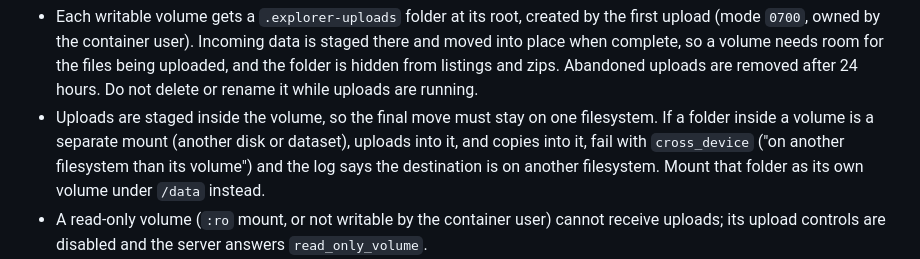
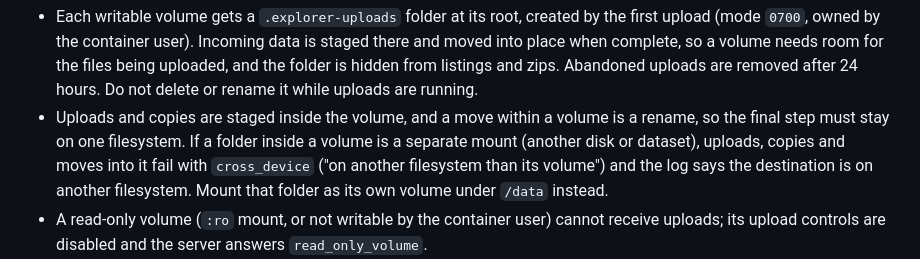
Before and after one commit to rust-explorer/explorer, a Markdown page: docs/installation.md, the part around the change. Rendered like a GitHub page.

Commit message:
docs: moves into a nested mount also fail with cross_device
Co-Authored-By: Claude Opus 5.5 <noreply@anthropic.com>

```diff
--- a/docs/installation.md
+++ b/docs/installation.md
@@ -199,12 +199,11 @@ Also keep in mind:
   moved into place when complete, so a volume needs room for the files being uploaded, and
   the folder is hidden from listings and zips. Abandoned uploads are removed after 24 hours.
   Do not delete or rename it while uploads are running.
-- Uploads are staged inside the volume, so the final move must stay on one filesystem. If a
-  folder inside a volume is a separate mount (another disk or dataset), uploads into it, and
-  copies into it, fail
-  with `cross_device` ("on another filesystem than its volume") and the log says the
-  destination is on another filesystem. Mount that folder as its own volume under `/data`
-  instead.
+- Uploads and copies are staged inside the volume, and a move within a volume is a rename, so
+  the final step must stay on one filesystem. If a folder inside a volume is a separate mount
+  (another disk or dataset), uploads, copies and moves into it fail with `cross_device` ("on
+  another filesystem than its volume") and the log says the destination is on another
+  filesystem. Mount that folder as its own volume under `/data` instead.
 - A read-only volume (`:ro` mount, or not writable by the container user) cannot receive
   uploads; its upload controls are disabled and the server answers `read_only_volume`.
 - Uploaded files belong to the container user and get the container's umask, like any file
```
